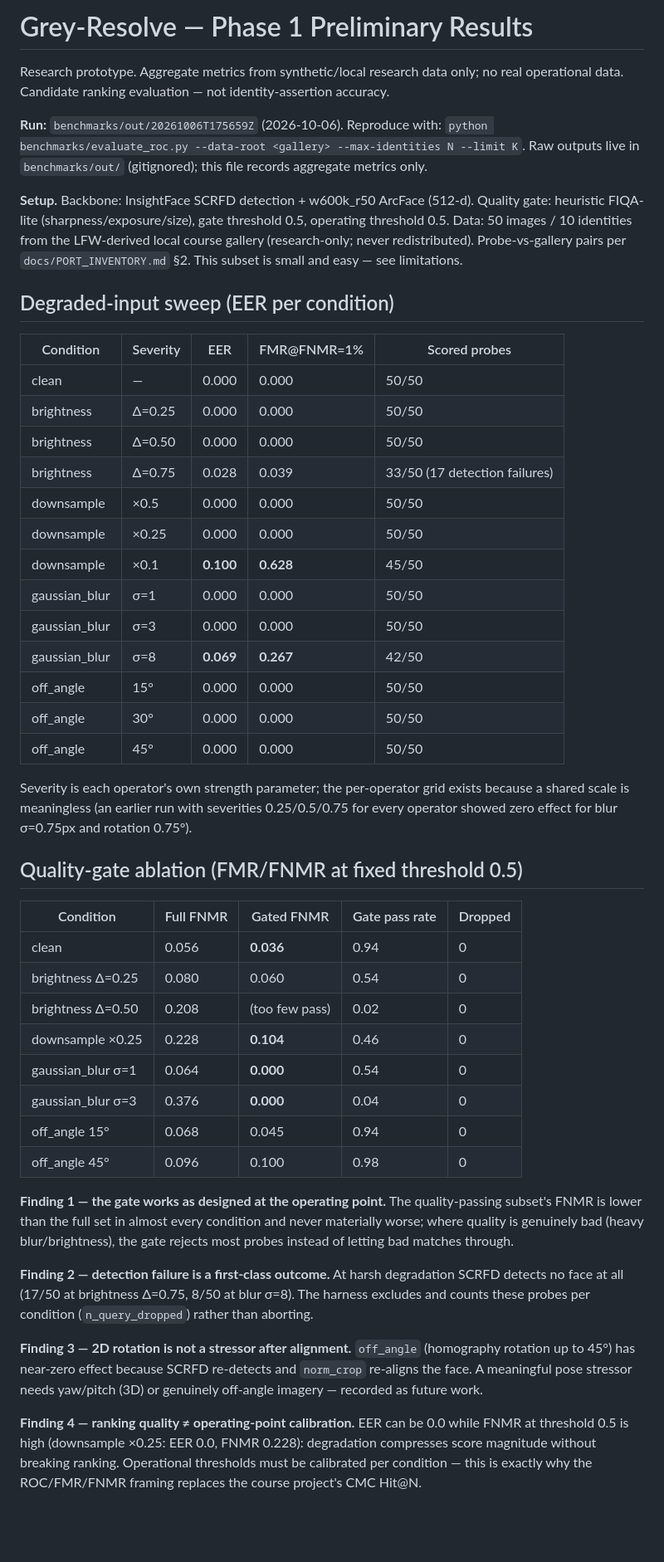
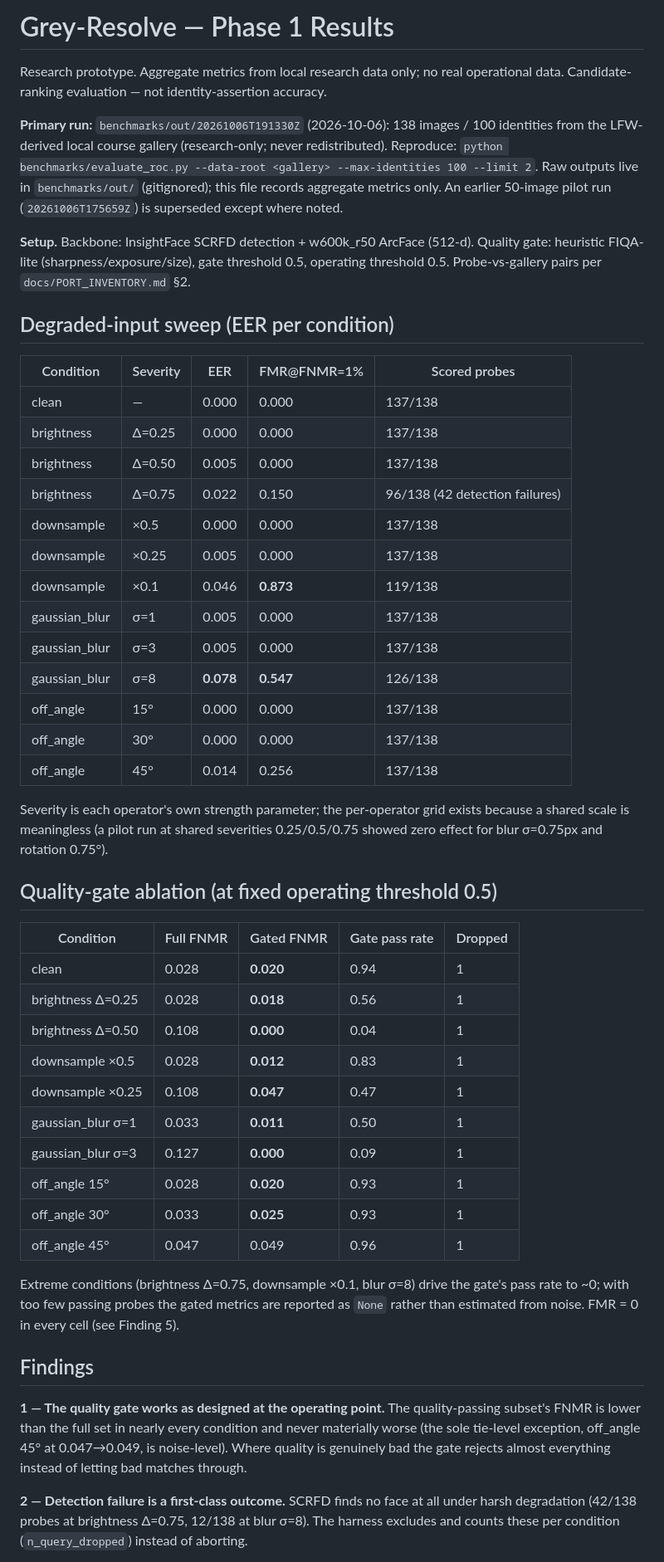
Before and after one commit to PCSchmidt/Grey-Resolve, a Markdown page: docs/RESULTS.md, the part around one of its changes. Shown at 83% size. Drawn GitHub-style; blank space fills up the shorter version.

Commit message:
RESULTS: fold in 100-identity benchmark run; revise rotation finding

```diff
--- a/docs/RESULTS.md
+++ b/docs/RESULTS.md
@@ -1,70 +1,68 @@
-# Grey-Resolve — Phase 1 Preliminary Results
+# Grey-Resolve — Phase 1 Results
 
-Research prototype. Aggregate metrics from synthetic/local research data only; no real
-operational data. Candidate ranking evaluation — not identity-assertion accuracy.
+Research prototype. Aggregate metrics from local research data only; no real operational
+data. Candidate-ranking evaluation — not identity-assertion accuracy.
 
-**Run:** `benchmarks/out/20261006T175659Z` (2026-10-06). Reproduce with:
-`python benchmarks/evaluate_roc.py --data-root <gallery> --max-identities N --limit K`.
+**Primary run:** `benchmarks/out/20261006T191330Z` (2026-10-06): 138 images / 100 identities
+from the LFW-derived local course gallery (research-only; never redistributed).
+Reproduce: `python benchmarks/evaluate_roc.py --data-root <gallery> --max-identities 100 --limit 2`.
 Raw outputs live in `benchmarks/out/` (gitignored); this file records aggregate metrics only.
+An earlier 50-image pilot run (`20261006T175659Z`) is superseded except where noted.
 
 **Setup.** Backbone: InsightFace SCRFD detection + w600k_r50 ArcFace (512-d). Quality
 gate: heuristic FIQA-lite (sharpness/exposure/size), gate threshold 0.5, operating
-threshold 0.5. Data: 50 images / 10 identities from the LFW-derived local course gallery
-(research-only; never redistributed). Probe-vs-gallery pairs per
-`docs/PORT_INVENTORY.md` §2. This subset is small and easy — see limitations.
+threshold 0.5. Probe-vs-gallery pairs per `docs/PORT_INVENTORY.md` §2.
 
 ## Degraded-input sweep (EER per condition)
 
 | Condition | Severity | EER | FMR@FNMR=1% | Scored probes |
 |---|---|---|---|---|
-| clean | — | 0.000 | 0.000 | 50/50 |
-| brightness | Δ=0.25 | 0.000 | 0.000 | 50/50 |
-| brightness | Δ=0.50 | 0.000 | 0.000 | 50/50 |
-| brightness | Δ=0.75 | 0.028 | 0.039 | 33/50 (17 detection failures) |
-| downsample | ×0.5 | 0.000 | 0.000 | 50/50 |
-| downsample | ×0.25 | 0.000 | 0.000 | 50/50 |
-| downsample | ×0.1 | **0.100** | **0.628** | 45/50 |
-| gaussian_blur | σ=1 | 0.000 | 0.000 | 50/50 |
-| gaussian_blur | σ=3 | 0.000 | 0.000 | 50/50 |
-| gaussian_blur | σ=8 | **0.069** | **0.267** | 42/50 |
-| off_angle | 15° | 0.000 | 0.000 | 50/50 |
-| off_angle | 30° | 0.000 | 0.000 | 50/50 |
-| off_angle | 45° | 0.000 | 0.000 | 50/50 |
+| clean | — | 0.000 | 0.000 | 137/138 |
+| brightness | Δ=0.25 | 0.000 | 0.000 | 137/138 |
+| brightness | Δ=0.50 | 0.005 | 0.000 | 137/138 |
+| brightness | Δ=0.75 | 0.022 | 0.150 | 96/138 (42 detection failures) |
+| downsample | ×0.5 | 0.000 | 0.000 | 137/138 |
+| downsample | ×0.25 | 0.005 | 0.000 | 137/138 |
+| downsample | ×0.1 | 0.046 | **0.873** | 119/138 |
+| gaussian_blur | σ=1 | 0.005 | 0.000 | 137/138 |
+| gaussian_blur | σ=3 | 0.005 | 0.000 | 137/138 |
+| gaussian_blur | σ=8 | **0.078** | **0.547** | 126/138 |
+| off_angle | 15° | 0.000 | 0.000 | 137/138 |
+| off_angle | 30° | 0.000 | 0.000 | 137/138 |
+| off_angle | 45° | 0.014 | 0.256 | 137/138 |
 
-Severity is each operator's own strength parameter; the per-operator grid exists
-because a shared scale is meaningless (an earlier run with severities 0.25/0.5/0.75
-for every operator showed zero effect for blur σ=0.75px and rotation 0.75°).
+Severity is each operator's own strength parameter; the per-operator grid exists because
+a shared scale is meaningless (a pilot run at shared severities 0.25/0.5/0.75 showed zero
+effect for blur σ=0.75px and rotation 0.75°).
 
-## Quality-gate ablation (FMR/FNMR at fixed threshold 0.5)
+## Quality-gate ablation (at fixed operating threshold 0.5)
 
 | Condition | Full FNMR | Gated FNMR | Gate pass rate | Dropped |
 |---|---|---|---|---|
-| clean | 0.056 | **0.036** | 0.94 | 0 |
-| brightness Δ=0.25 | 0.080 | 0.060 | 0.54 | 0 |
-| brightness Δ=0.50 | 0.208 | (too few pass) | 0.02 | 0 |
-| downsample ×0.25 | 0.228 | **0.104** | 0.46 | 0 |
-| gaussian_blur σ=1 | 0.064 | **0.000** | 0.54 | 0 |
-| gaussian_blur σ=3 | 0.376 | **0.000** | 0.04 | 0 |
-| off_angle 15° | 0.068 | 0.045 | 0.94 | 0 |
-| off_angle 45° | 0.096 | 0.100 | 0.98 | 0 |
+| clean | 0.028 | **0.020** | 0.94 | 1 |
+| brightness Δ=0.25 | 0.028 | **0.018** | 0.56 | 1 |
+| brightness Δ=0.50 | 0.108 | **0.000** | 0.04 | 1 |
+| downsample ×0.5 | 0.028 | **0.012** | 0.83 | 1 |
+| downsample ×0.25 | 0.108 | **0.047** | 0.47 | 1 |
+| gaussian_blur σ=1 | 0.033 | **0.011** | 0.50 | 1 |
+| gaussian_blur σ=3 | 0.127 | **0.000** | 0.09 | 1 |
+| off_angle 15° | 0.028 | **0.020** | 0.93 | 1 |
+| off_angle 30° | 0.033 | **0.025** | 0.93 | 1 |
+| off_angle 45° | 0.047 | 0.049 | 0.96 | 1 |
 
-**Finding 1 — the gate works as designed at the operating point.** The quality-passing
-subset's FNMR is lower than the full set in almost every condition and never materially
-worse; where quality is genuinely bad (heavy blur/brightness), the gate rejects most
-probes instead of letting bad matches through.
+Extreme conditions (brightness Δ=0.75, downsample ×0.1, blur σ=8) drive the gate's pass
+rate to ~0; with too few passing probes the gated metrics are reported as `None` rather
+than estimated from noise. FMR = 0 in every cell (see Finding 5).
 
-**Finding 2 — detection failure is a first-class outcome.** At harsh degradation SCRFD
-detects no face at all (17/50 at brightness Δ=0.75, 8/50 at blur σ=8). The harness
-excludes and counts these probes per condition (`n_query_dropped`) rather than aborting.
+## Findings
 
-**Finding 3 — 2D rotation is not a stressor after alignment.** `off_angle` (homography
-rotation up to 45°) has near-zero effect because SCRFD re-detects and `norm_crop`
-re-aligns the face. A meaningful pose stressor needs yaw/pitch (3D) or genuinely
-off-angle imagery — recorded as future work.
+**1 — The quality gate works as designed at the operating point.** The quality-passing
+subset's FNMR is lower than the full set in nearly every condition and never materially
+worse (the sole tie-level exception, off_angle 45° at 0.047→0.049, is noise-level). Where
+quality is genuinely bad the gate rejects almost everything instead of letting bad
+matches through.
 
-**Finding 4 — ranking quality ≠ operating-point calibration.** EER can be 0.0 while
-FNMR at threshold 0.5 is high (downsample ×0.25: EER 0.0, FNMR 0.228): degradation
-compresses score magnitude without breaking ranking. Operational thresholds must be
-calibrated per condition — this is exactly why the ROC/FMR/FNMR framing replaces the
-course project's CMC Hit@N.
+**2 — Detection failure is a first-class outcome.** SCRFD finds no face at all under harsh
+degradation (42/138 probes at brightness Δ=0.75, 12/138 at blur σ=8). The harness excludes
+and counts these per condition (`n_query_dropped`) instead of aborting.
 
```
Also changed, not shown: other parts of docs/RESULTS.md (+19 -7 lines).
